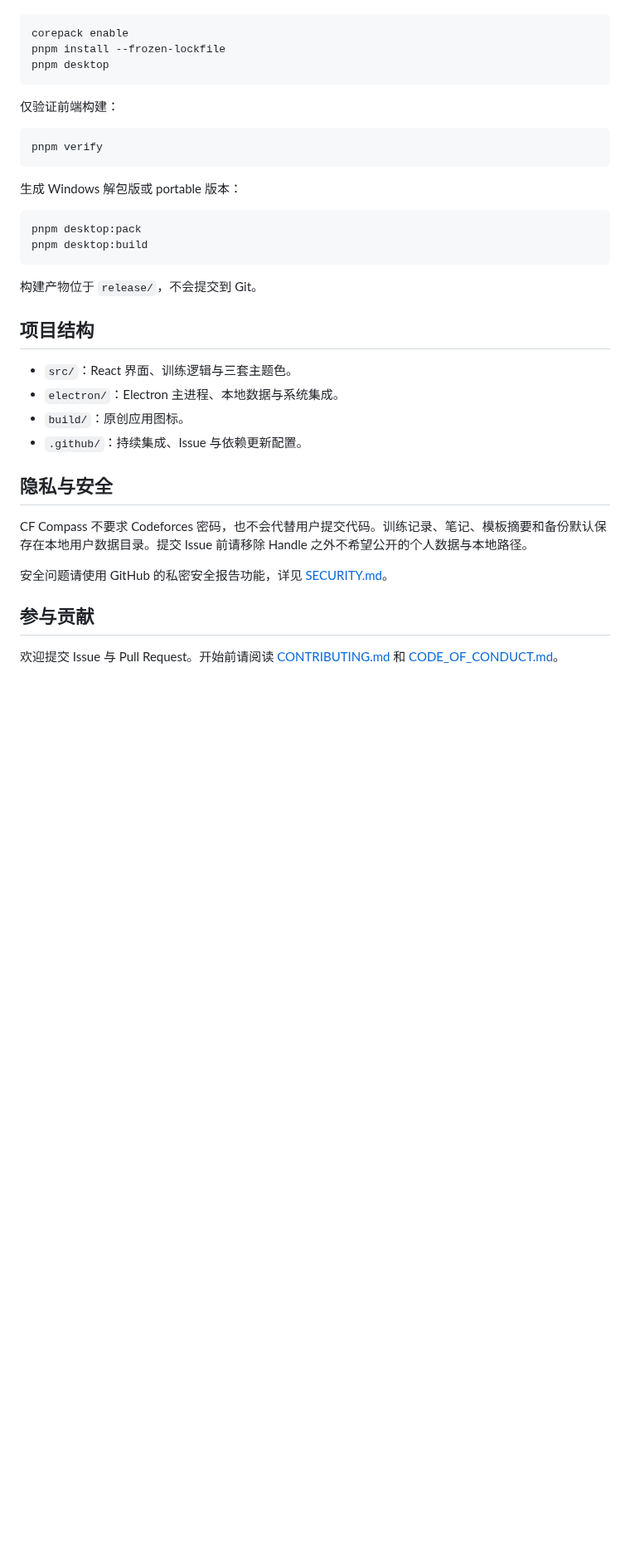
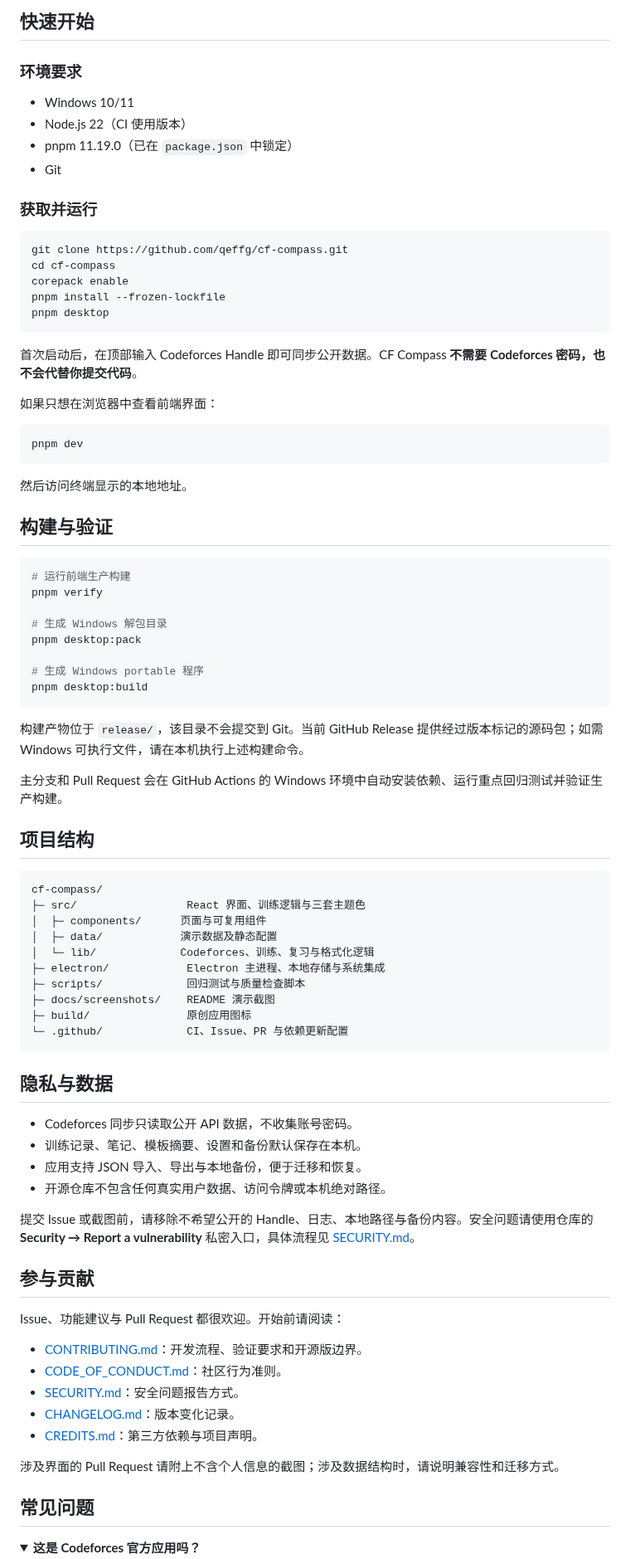
Before and after one commit to Binah-Dev/cf-compass, a Markdown page: README.md, the part around one of its changes. Shown at 83% size. Drawn GitHub-style; folded sections open; blank space fills up the shorter version.

````diff
--- a/README.md
+++ b/README.md
@@ -30,38 +65,87 @@ CF Compass 是一款面向 Windows 的 Codeforces 训练、复习与赛事复盘
+## 快速开始
+
+### 环境要求
+
+- Windows 10/11
+- Node.js 22（CI 使用版本）
+- pnpm 11.19.0（已在 `package.json` 中锁定）
+- Git
+
+### 获取并运行
 
 ```powershell
+git clone https://github.com/qeffg/cf-compass.git
+cd cf-compass
 corepack enable
 pnpm install --frozen-lockfile
 pnpm desktop
 ```
 
-仅验证前端构建：
+首次启动后，在顶部输入 Codeforces Handle 即可同步公开数据。CF Compass **不需要 Codeforces 密码，也不会代替你提交代码**。
+
+如果只想在浏览器中查看前端界面：
 
 ```powershell
-pnpm verify
+pnpm dev
 ```
 
-生成 Windows 解包版或 portable 版本：
+然后访问终端显示的本地地址。
+
+## 构建与验证
 
 ```powershell
+# 运行前端生产构建
+pnpm verify
+
+# 生成 Windows 解包目录
 pnpm desktop:pack
+
+# 生成 Windows portable 程序
 pnpm desktop:build
 ```
 
-构建产物位于 `release/`，不会提交到 Git。
+构建产物位于 `release/`，该目录不会提交到 Git。当前 GitHub Release 提供经过版本标记的源码包；如需 Windows 可执行文件，请在本机执行上述构建命令。
+
+主分支和 Pull Request 会在 GitHub Actions 的 Windows 环境中自动安装依赖、运行重点回归测试并验证生产构建。
 
 ## 项目结构
 
-- `src/`：React 界面、训练逻辑与三套主题色。
-- `electron/`：Electron 主进程、本地数据与系统集成。
-- `build/`：原创应用图标。
-- `.github/`：持续集成、Issue 与依赖更新配置。
+```text
+cf-compass/
+├─ src/                 React 界面、训练逻辑与三套主题色
+│  ├─ components/      页面与可复用组件
+│  ├─ data/            演示数据及静态配置
+│  └─ lib/             Codeforces、训练、复习与格式化逻辑
+├─ electron/            Electron 主进程、本地存储与系统集成
+├─ scripts/             回归测试与质量检查脚本
+├─ docs/screenshots/    README 演示截图
+├─ build/               原创应用图标
+└─ .github/             CI、Issue、PR 与依赖更新配置
+```
 
-## 隐私与安全
+## 隐私与数据
 
-CF Compass 不要求 Codeforces 密码，也不会代替用户提交代码。训练记录、笔记、模板摘要和备份默认保存在本地用户数据目录。提交 Issue 前请移除 Handle 之外不希望公开的个人数据与本地路径。
+- Codeforces 同步只读取公开 API 数据，不收集账号密码。
+- 训练记录、笔记、模板摘要、设置和备份默认保存在本机。
+- 应用支持 JSON 导入、导出与本地备份，便于迁移和恢复。
+- 开源仓库不包含任何真实用户数据、访问令牌或本机绝对路径。
 
-安全问题请使用 GitHub 的私密安全报告功能，详见 [SECURITY.md](./SECURITY.md)。
+提交 Issue 或截图前，请移除不希望公开的 Handle、日志、本地路径与备份内容。安全问题请使用仓库的 **Security → Report a vulnerability** 私密入口，具体流程见 [SECURITY.md](./SECURITY.md)。
 
 ## 参与贡献
 
-欢迎提交 Issue 与 Pull Request。开始前请阅读 [CONTRIBUTING.md](./CONTRIBUTING.md) 和 [CODE_OF_CONDUCT.md](./CODE_OF_CONDUCT.md)。
+Issue、功能建议与 Pull Request 都很欢迎。开始前请阅读：
+
+- [CONTRIBUTING.md](./CONTRIBUTING.md)：开发流程、验证要求和开源版边界。
+- [CODE_OF_CONDUCT.md](./CODE_OF_CONDUCT.md)：社区行为准则。
+- [SECURITY.md](./SECURITY.md)：安全问题报告方式。
+- [CHANGELOG.md](./CHANGELOG.md)：版本变化记录。
+- [CREDITS.md](./CREDITS.md)：第三方依赖与项目声明。
+
+涉及界面的 Pull Request 请附上不含个人信息的截图；涉及数据结构时，请说明兼容性和迁移方式。
+
+## 常见问题
+
+<details>
+<summary><strong>这是 Codeforces 官方应用吗？</strong></summary>
+
````
Also changed, not shown: other parts of README.md (+77 -21 lines), docs/screenshots/dashboard-sky.png (added), docs/screenshots/theme-picker.png (added), 1 other file.
